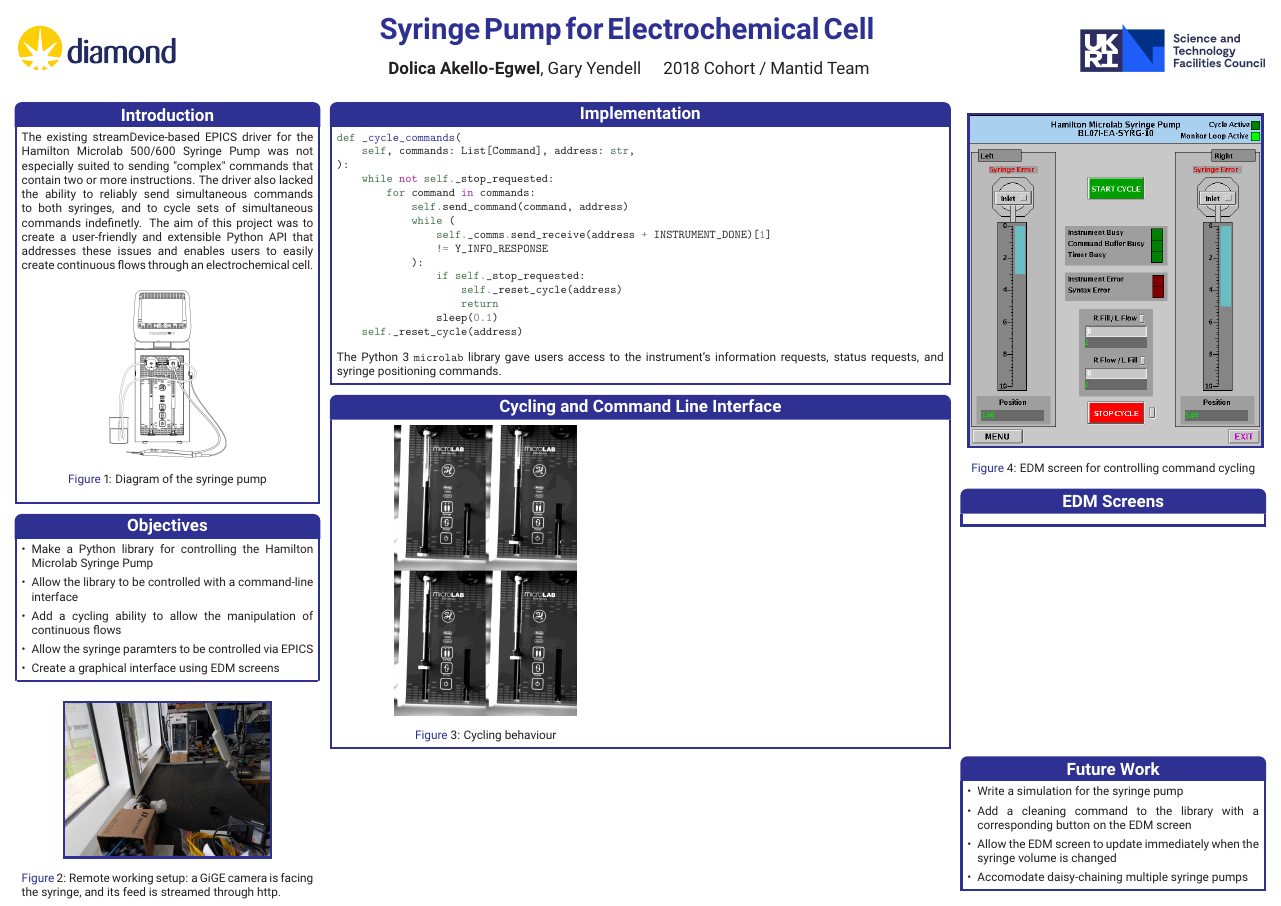
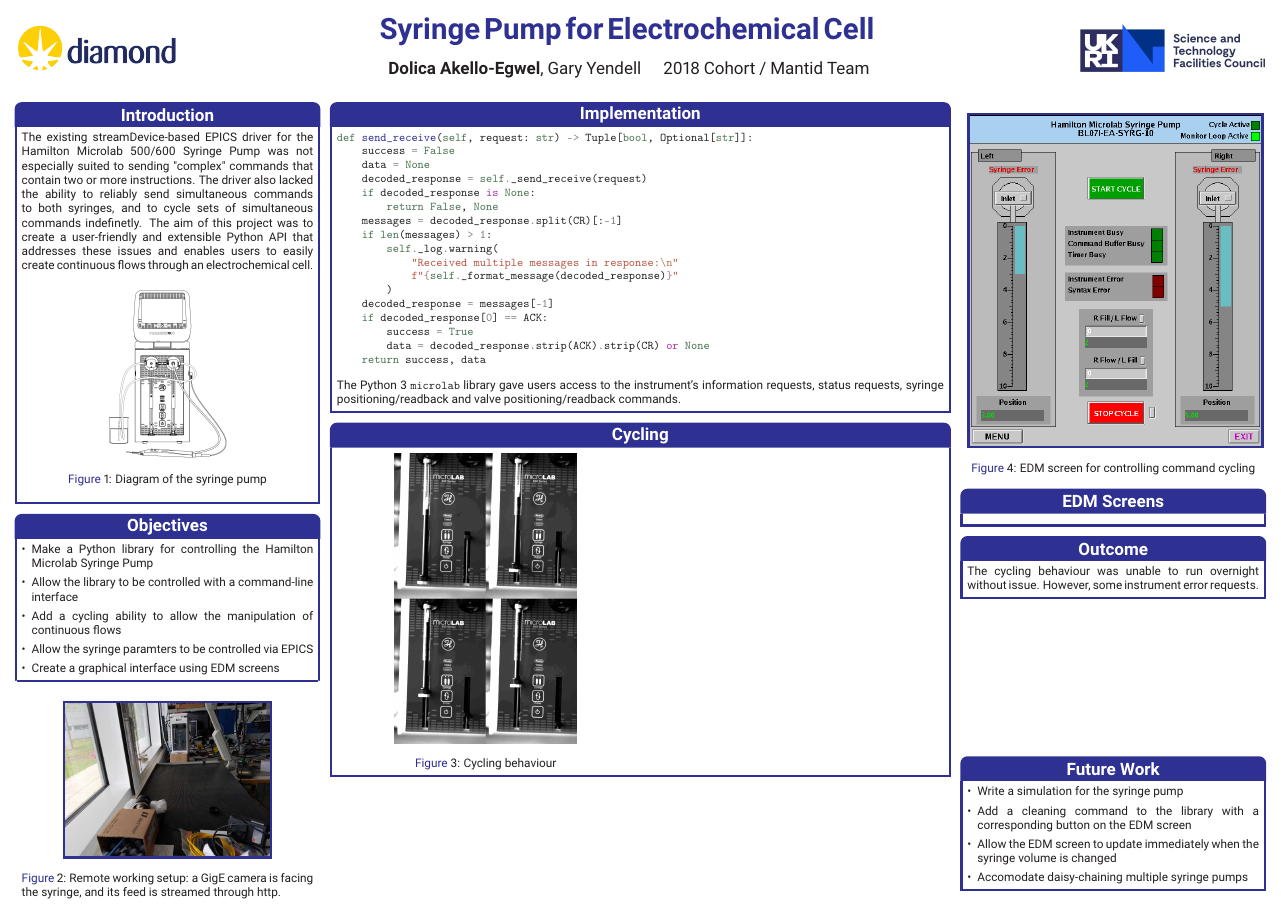
Before and after one commit to DolicaAkelloEgwel/syringeposter, a LaTeX poster (test.tex): the whole page. Compiled offline with pdfLaTeX.

Commit message:
Changing code snippet

```diff
--- a/test.tex
+++ b/test.tex
@@ -125,28 +125,30 @@ through an electrochemical cell.
 %----------------------------------------------------------------------------------------
 \begin{posterbox}[name=implementation,column=1,span=2]{Implementation}
 \begin{minted}{python}
-def _cycle_commands(
-    self, commands: List[Command], address: str,
-):
-    while not self._stop_requested:
-        for command in commands:
-            self.send_command(command, address)
-            while (
-                self._comms.send_receive(address + INSTRUMENT_DONE)[1]
-                != Y_INFO_RESPONSE
-            ):
-                if self._stop_requested:
-                    self._reset_cycle(address)
-                    return
-                sleep(0.1)
-    self._reset_cycle(address)
+def send_receive(self, request: str) -> Tuple[bool, Optional[str]]:
+    success = False
+    data = None
+    decoded_response = self._send_receive(request)
+    if decoded_response is None:
+        return False, None
+    messages = decoded_response.split(CR)[:-1]
+    if len(messages) > 1:
+        self._log.warning(
+            "Received multiple messages in response:\n"
+            f"{self._format_message(decoded_response)}"
+        )
+    decoded_response = messages[-1]
+    if decoded_response[0] == ACK:
+        success = True
+        data = decoded_response.strip(ACK).strip(CR) or None
+    return success, data
 \end{minted}
-    The Python 3 \texttt{microlab} library gave users access to the instrument's information requests, status requests, and syringe positioning commands.
+The Python 3 \texttt{microlab} library gave users access to the instrument's information requests, status requests, syringe positioning/readback and valve positioning/readback commands.
 \end{posterbox}
 %----------------------------------------------------------------------------------------
 %	CYCLING
 %----------------------------------------------------------------------------------------
-\begin{posterbox}[name=cycling,column=1,span=2,below=implementation]{Cycling and Command Line Interface}
+\begin{posterbox}[name=cycling,column=1,span=2,below=implementation]{Cycling}
 \begin{multicols}{2}
 \begin{figure}[H]
     \begin{center}
@@ -179,6 +181,12 @@ def _cycle_commands(
 \begin{posterbox}[name=edmscreenexp,column=3,below=edmimage]{EDM Screens}
 \end{posterbox}
 %----------------------------------------------------------------------------------------
+%	OUTCOME
+%----------------------------------------------------------------------------------------
+\begin{posterbox}[name=outcome,column=3,below=edmscreenexp]{Outcome}
+The cycling behaviour was unable to run overnight without issue. However, some instrument error requests.
+\end{posterbox}
+%----------------------------------------------------------------------------------------
 %	FUTURE WORK
 %----------------------------------------------------------------------------------------
 \begin{posterbox}[name=futurework,column=3,above=bottom]{Future Work}
```
Also changed, not shown: test.tex (2 more changed lines).
